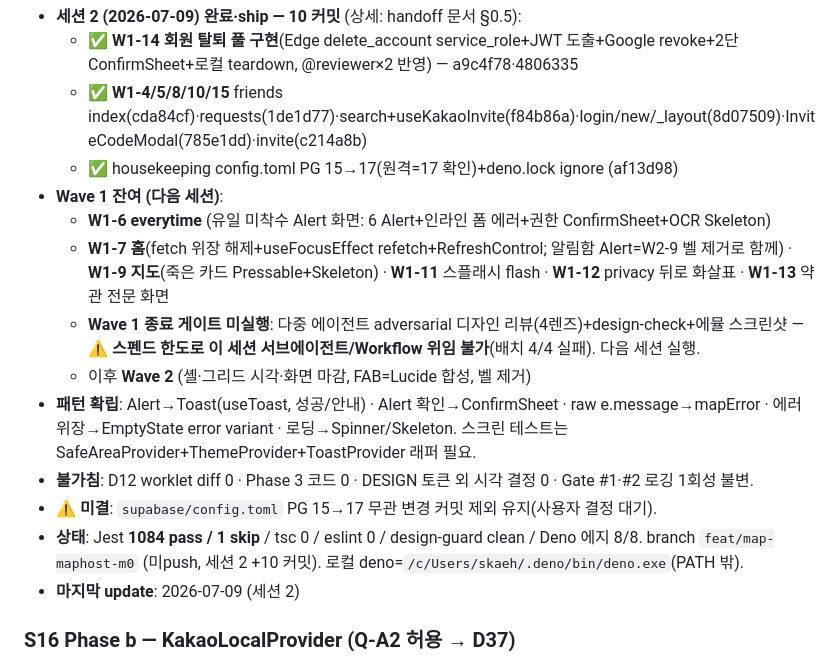
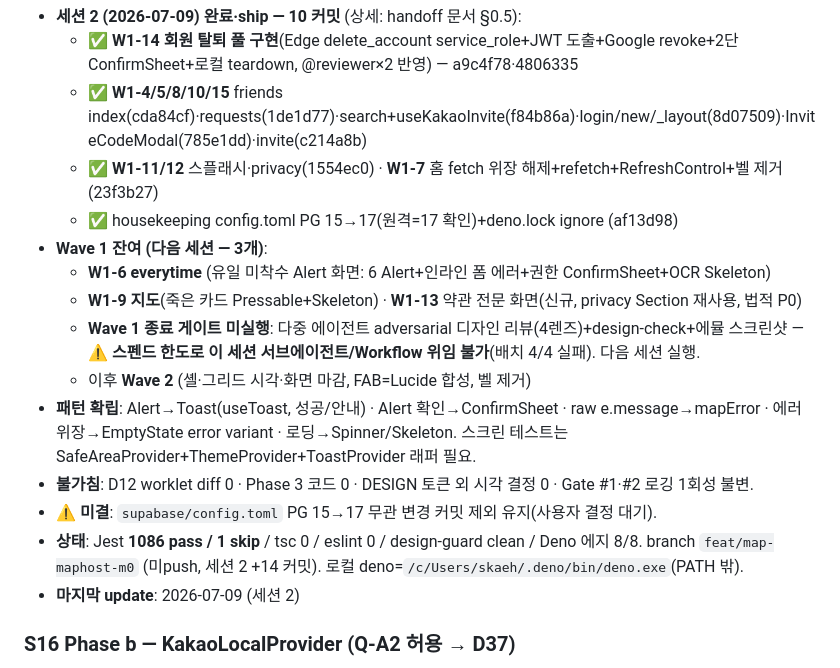
Before and after one commit to skaehdgnl2005-ai/denda-app, a Markdown page: docs/NOW.md, the part around the change. Drawn GitHub-style.

Commit message:
docs(ui-polish): 세션 2 진행 갱신 — W1-7·11·12 추가 완료, 잔여 3개(everytime·map·terms)
전체 green: Jest 1086 pass/1 skip · tsc 0 · eslint 0 · design-guard clean · Deno 에지 8/8.
세션 2 누적 14 커밋. 잔여: W1-6 everytime · W1-9 지도 · W1-13 약관 전문 화면 + Wave1 디자인 리뷰.

Co-Authored-By: Claude Opus 4.8 (1M context) <noreply@anthropic.com>

```diff
--- a/docs/NOW.md
+++ b/docs/NOW.md
@@ -25,16 +25,17 @@
 - **세션 2 (2026-07-09) 완료·ship — 10 커밋** (상세: handoff 문서 §0.5):
   - ✅ **W1-14 회원 탈퇴 풀 구현**(Edge delete_account service_role+JWT 도출+Google revoke+2단 ConfirmSheet+로컬 teardown, @reviewer×2 반영) — a9c4f78·4806335
   - ✅ **W1-4/5/8/10/15** friends index(cda84cf)·requests(1de1d77)·search+useKakaoInvite(f84b86a)·login/new/_layout(8d07509)·InviteCodeModal(785e1dd)·invite(c214a8b)
+  - ✅ **W1-11/12** 스플래시·privacy(1554ec0) · **W1-7** 홈 fetch 위장 해제+refetch+RefreshControl+벨 제거(23f3b27)
   - ✅ housekeeping config.toml PG 15→17(원격=17 확인)+deno.lock ignore (af13d98)
-- **Wave 1 잔여 (다음 세션)**:
+- **Wave 1 잔여 (다음 세션 — 3개)**:
   - **W1-6 everytime** (유일 미착수 Alert 화면: 6 Alert+인라인 폼 에러+권한 ConfirmSheet+OCR Skeleton)
-  - **W1-7 홈**(fetch 위장 해제+useFocusEffect refetch+RefreshControl; 알림함 Alert=W2-9 벨 제거로 함께) · **W1-9 지도**(죽은 카드 Pressable+Skeleton) · **W1-11** 스플래시 flash · **W1-12** privacy 뒤로 화살표 · **W1-13** 약관 전문 화면
+  - **W1-9 지도**(죽은 카드 Pressable+Skeleton) · **W1-13** 약관 전문 화면(신규, privacy Section 재사용, 법적 P0)
   - **Wave 1 종료 게이트 미실행**: 다중 에이전트 adversarial 디자인 리뷰(4렌즈)+design-check+에뮬 스크린샷 — ⚠️ **스펜드 한도로 이 세션 서브에이전트/Workflow 위임 불가**(배치 4/4 실패). 다음 세션 실행.
   - 이후 **Wave 2** (셸·그리드 시각·화면 마감, FAB=Lucide 합성, 벨 제거)
 - **패턴 확립**: Alert→Toast(useToast, 성공/안내) · Alert 확인→ConfirmSheet · raw e.message→mapError · 에러 위장→EmptyState error variant · 로딩→Spinner/Skeleton. 스크린 테스트는 SafeAreaProvider+ThemeProvider+ToastProvider 래퍼 필요.
 - **불가침**: D12 worklet diff 0 · Phase 3 코드 0 · DESIGN 토큰 외 시각 결정 0 · Gate #1·#2 로깅 1회성 불변.
 - **⚠️ 미결**: `supabase/config.toml` PG 15→17 무관 변경 커밋 제외 유지(사용자 결정 대기).
-- **상태**: Jest **1084 pass / 1 skip** / tsc 0 / eslint 0 / design-guard clean / Deno 에지 8/8. branch `feat/map-maphost-m0` (미push, 세션 2 +10 커밋). 로컬 deno=`/c/Users/skaeh/.deno/bin/deno.exe`(PATH 밖).
+- **상태**: Jest **1086 pass / 1 skip** / tsc 0 / eslint 0 / design-guard clean / Deno 에지 8/8. branch `feat/map-maphost-m0` (미push, 세션 2 +14 커밋). 로컬 deno=`/c/Users/skaeh/.deno/bin/deno.exe`(PATH 밖).
 - **마지막 update**: 2026-07-09 (세션 2)
 
 ### S16 Phase b — KakaoLocalProvider (Q-A2 허용 → D37)
```
Also changed, not shown: 1 other file.
